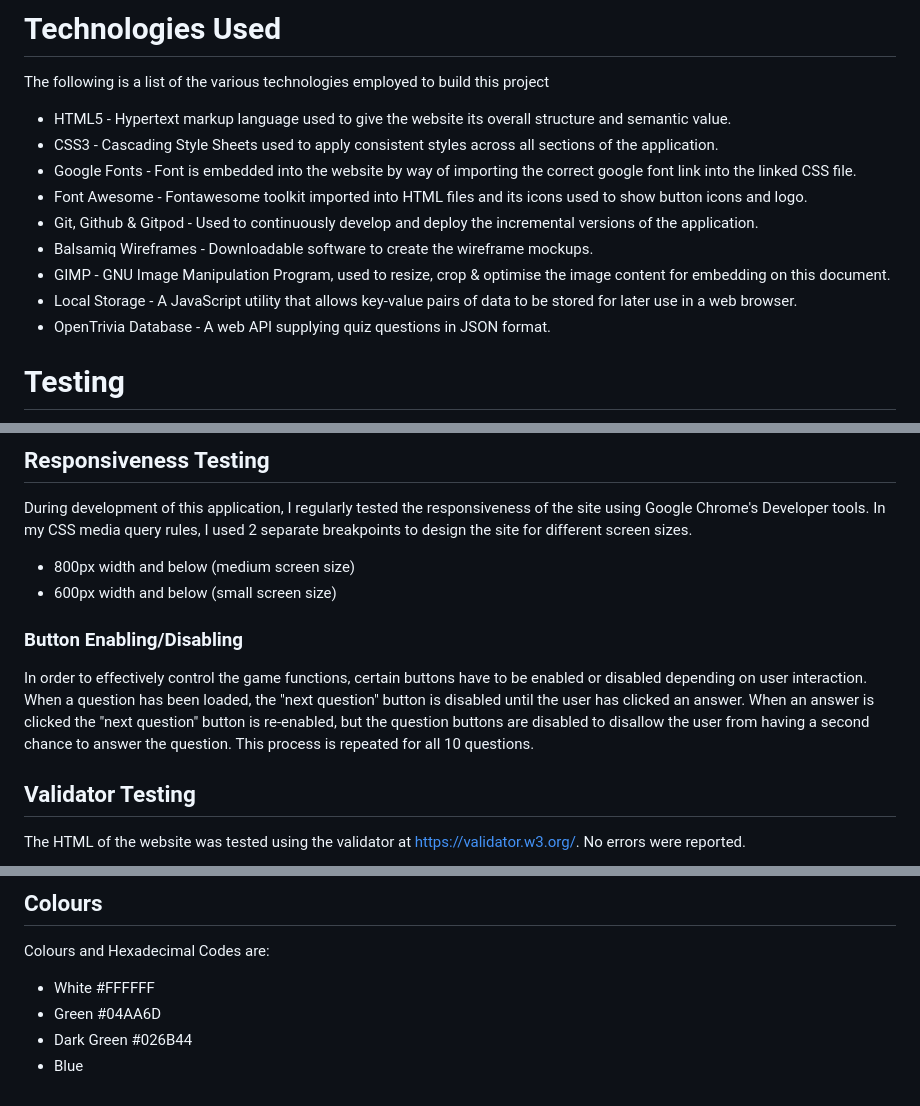
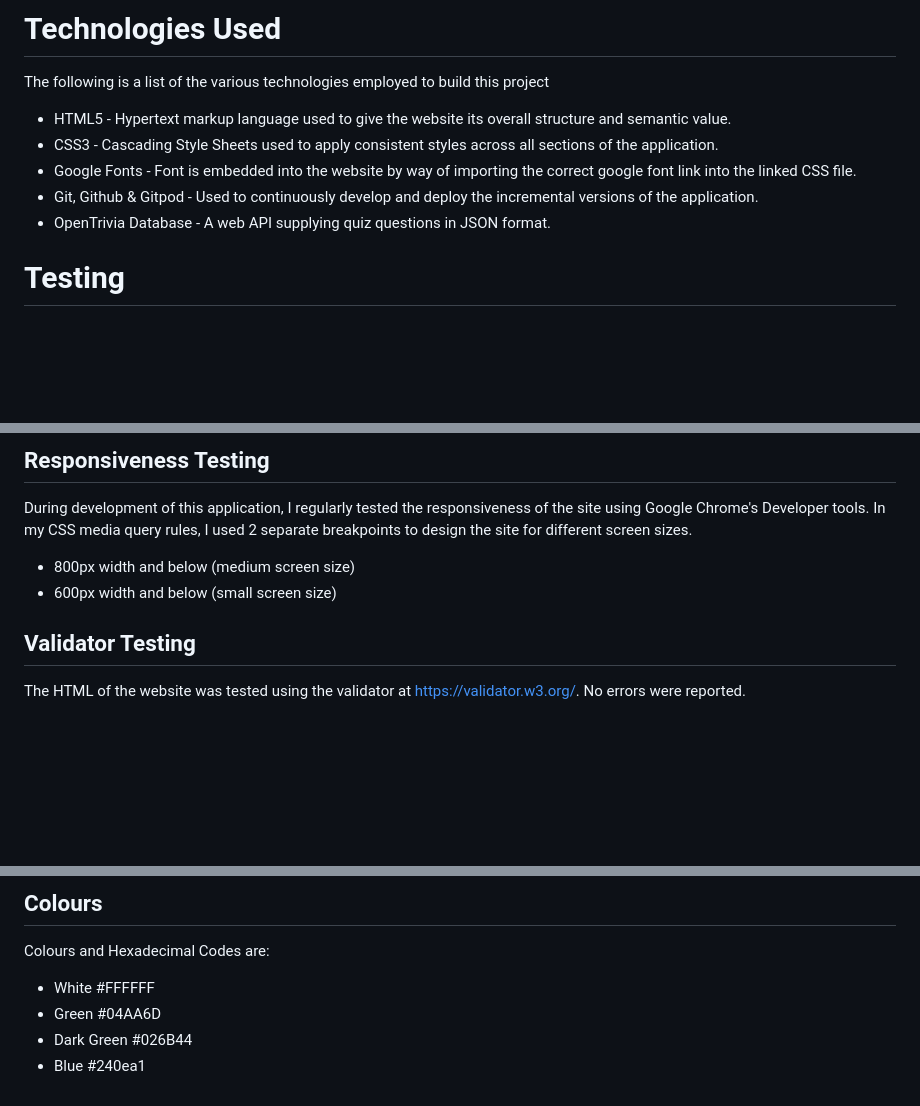
Before and after one commit to Sofski93/Project2, a Markdown page: README.md, 3 parts joined by grey strips. GitHub-like rendering; blank space fills up the shorter version.

```diff
--- a/README.md
+++ b/README.md
@@ -43,11 +43,7 @@ The following is a list of the various technologies employed to build this proje
 + HTML5 - Hypertext markup language used to give the website its overall structure and semantic value.
 + CSS3 - Cascading Style Sheets used to apply consistent styles across all sections of the application.
 + Google Fonts - Font is embedded into the website by way of importing the correct google font link into the linked CSS file.
-+ Font Awesome - Fontawesome toolkit imported into HTML files and its icons used to show button icons and logo.
 + Git, Github & Gitpod - Used to continuously develop and deploy the incremental versions of the application.
-+ Balsamiq Wireframes - Downloadable software to create the wireframe mockups.
-+ GIMP - GNU Image Manipulation Program, used to resize, crop & optimise the image content for embedding on this document.
-+ Local Storage - A JavaScript utility that allows key-value pairs of data to be stored for later use in a web browser.
 + OpenTrivia Database - A web API supplying quiz questions in JSON format.
 
 # Testing
@@ -60,9 +56,6 @@ The application was functionally tested across the 3 web browsers, Google Chrome
 During development of this application, I regularly tested the responsiveness of the site using Google Chrome's Developer tools. In my CSS media query rules, I used 2 separate breakpoints to design the site for different screen sizes.
 + 800px width and below (medium screen size)
 + 600px width and below (small screen size)
-
-### Button Enabling/Disabling
-In order to effectively control the game functions, certain buttons have to be enabled or disabled depending on user interaction. When a question has been loaded, the "next question" button is disabled until the user has clicked an answer. When an answer is clicked the "next question" button is re-enabled, but the question buttons are disabled to disallow the user from having a second chance to answer the question. This process is repeated for all 10 questions.
 
 ## Validator Testing
 The HTML of the website was tested using the validator at https://validator.w3.org/. No errors were reported.
@@ -107,4 +100,4 @@ Colours and Hexadecimal Codes are:
 + White #FFFFFF
 + Green #04AA6D
 + Dark Green #026B44
-+ Blue
++ Blue #240ea1
```
